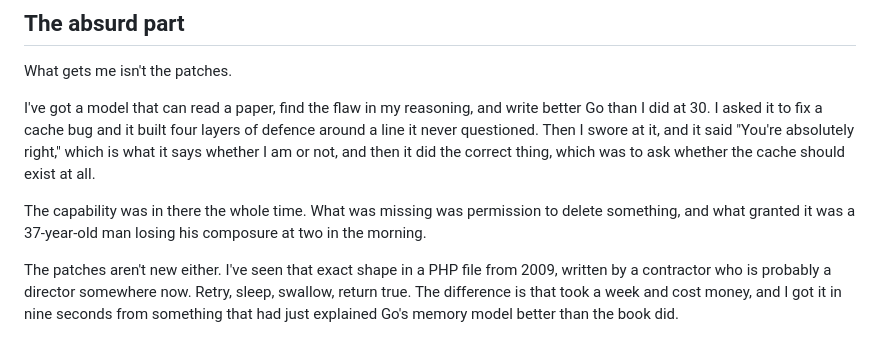
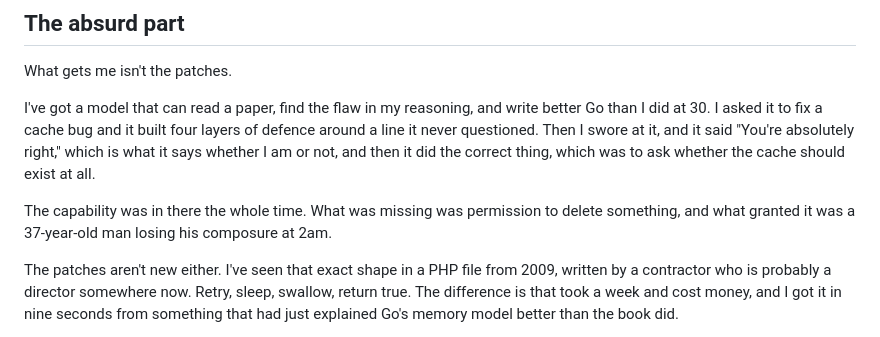
Before and after one commit to Landver/site-of-tools, a Markdown page: site/posts/2026-07-30-the-bug-is-still-there.md, the part around the change. GitHub-like rendering.

Commit message:
style(site): 2499 words
Co-Authored-By: Claude Opus 5 <noreply@anthropic.com>

```diff
--- a/site/posts/2026-07-30-the-bug-is-still-there.md
+++ b/site/posts/2026-07-30-the-bug-is-still-there.md
@@ -260,8 +260,7 @@ around a line it never questioned. Then I swore at it, and it said
 the correct thing, which was to ask whether the cache should exist at all.
 
 The capability was in there the whole time. What was missing was permission to delete
-something, and what granted it was a 37-year-old man losing his composure at two in the
-morning.
+something, and what granted it was a 37-year-old man losing his composure at 2am.
 
 The patches aren't new either. I've seen that exact shape in a PHP file from 2009,
 written by a contractor who is probably a director somewhere now. Retry, sleep, swallow,
```
